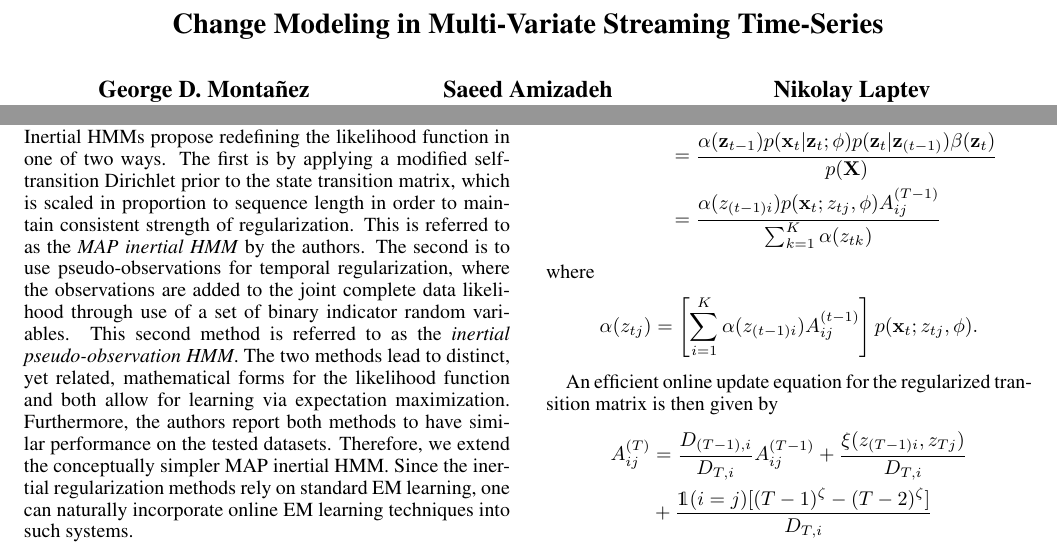
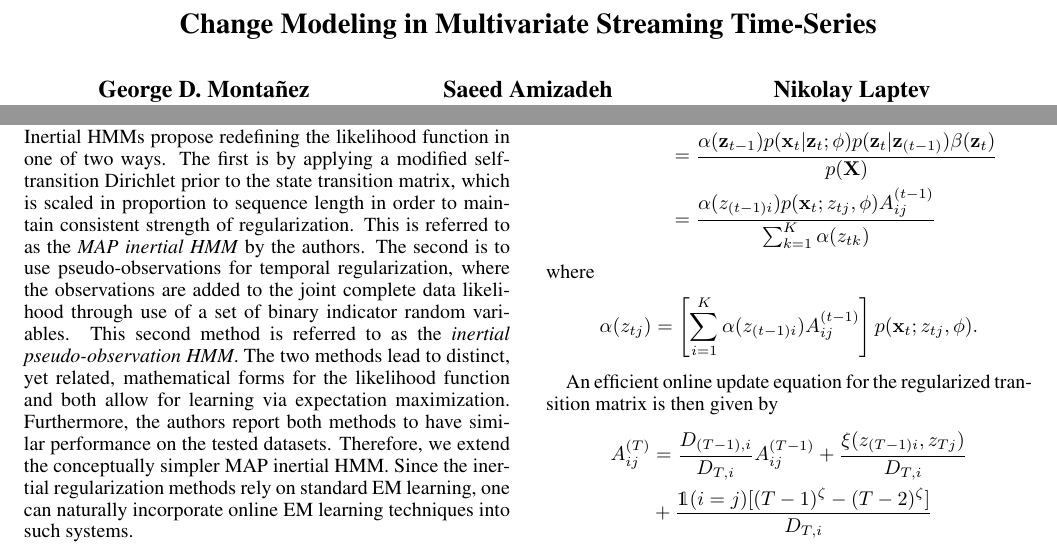
Before and after one commit to george-montanez/IncrementalInertialHMM-Paper, a LaTeX paper (incremental_inertial_hmm.tex): two parts of pages 1 and 2 of 4, joined at a grey line, cut so that both start at the same text. Compiled offline with pdfLaTeX.

Commit message:
Small changes to equations

```diff
--- a/incremental_inertial_hmm.tex
+++ b/incremental_inertial_hmm.tex
@@ -40,7 +40,7 @@
 % page charge instructions.
 % Put where the files are available in the appropriate places.
 
-\title{Change Modeling in Multi-Variate Streaming Time-Series}
+\title{Change Modeling in Multivariate Streaming Time-Series}
 
 %...............................................................................
 %                                   Authors
@@ -116,7 +116,7 @@ where $T$ is the current time-step. Since $T$ is both the current and final time
     \xi(\mathbf{z}_{t-1}, \mathbf{z}_{t})
             &= P(\mathbf{z}_{t-1}, \mathbf{z}_{t} | \mathbf{X}) \\
             &= \frac{\alpha(\mathbf{z}_{t-1})p(\mathbf{x}_t|\mathbf{z}_t; \phi)p(\mathbf{z}_{t}|\mathbf{z}_{(t-1)})\beta(\mathbf{z}_t)}{p(\mathbf{X})} \\
-            &= \frac{\alpha(z_{(t-1)i})p(\mathbf{x}_t; z_{tj}, \phi)A_{ij}^{(T-1)}}{\sum_{k=1}^{K}\alpha(z_{tk})}
+            &= \frac{\alpha(z_{(t-1)i})p(\mathbf{x}_t; z_{tj}, \phi)A_{ij}^{(t-1)}}{\sum_{k=1}^{K}\alpha(z_{tk})}
 \end{align*}
 where
 \begin{align*}
```
Also changed, not shown: incremental_inertial_hmm.pdf.
